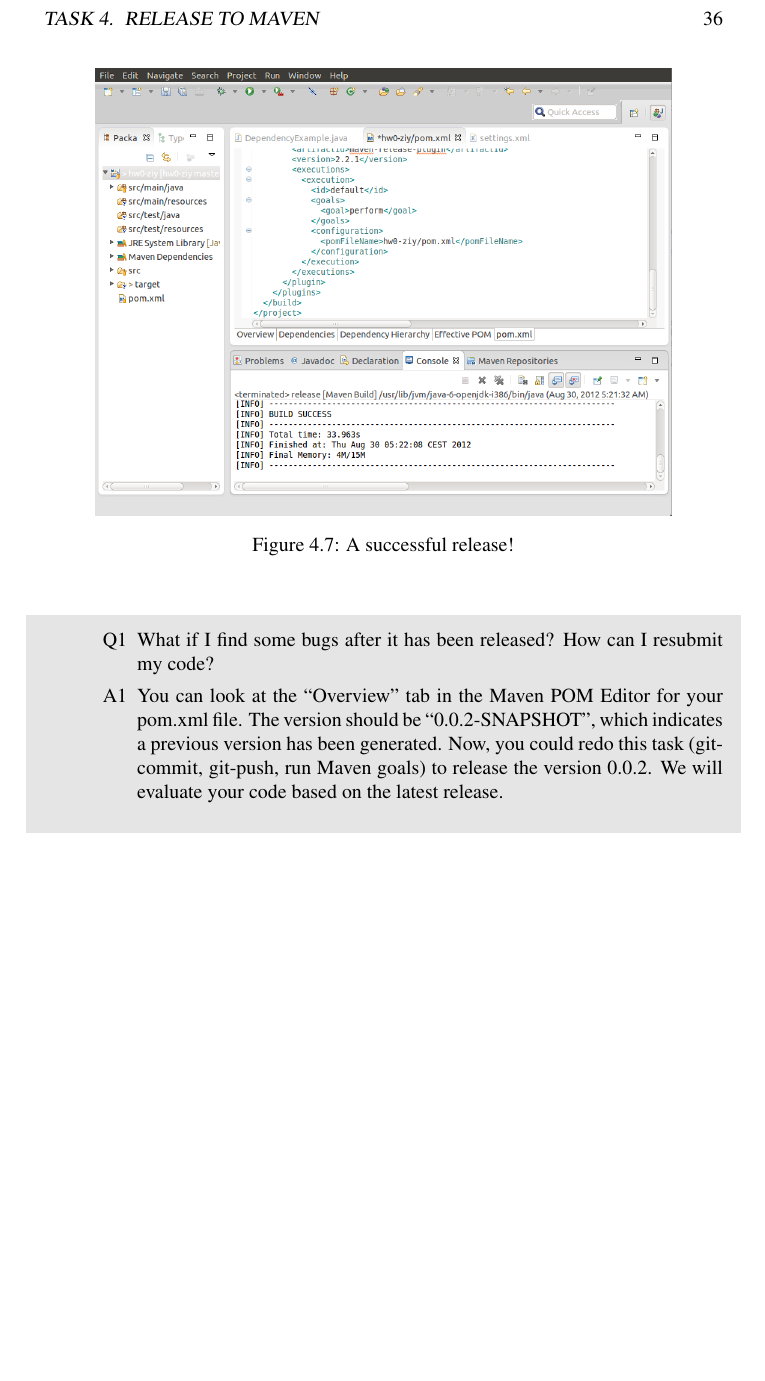
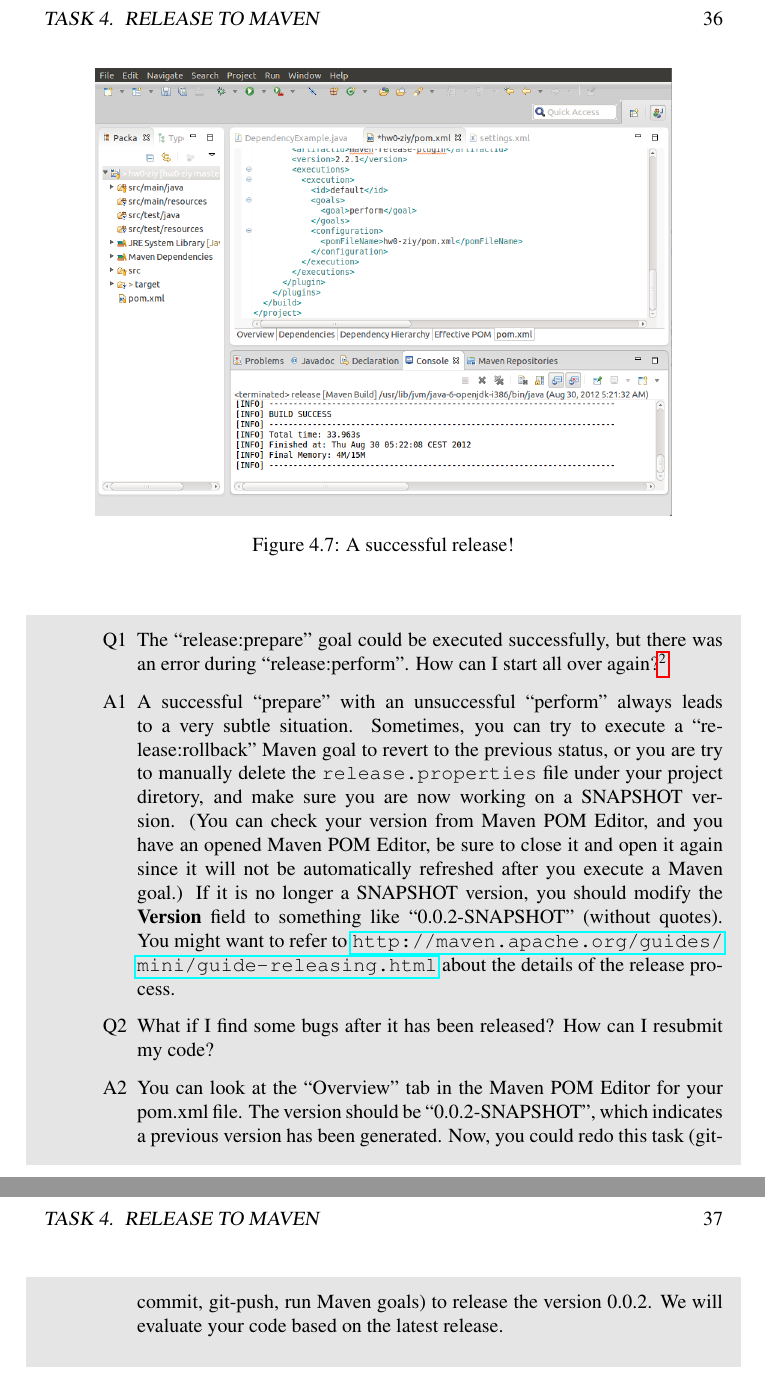
Before and after one commit to ziy/software-engineering-preliminary, a LaTeX book (src/main.tex, which reads src/project/maven.tex): part of page 37 of 37 before the commit and two parts of pages 37 and 38 of 38 after it, the two joined at a grey line, cut so that both start at the same text, the shorter picture padded with empty space. Compiled offline with pdfLaTeX.

Commit message:
Help information on successful release:prepare but unsuccessful release:perform is added

```diff
--- a/src/project/maven.tex
+++ b/src/project/maven.tex
@@ -97,8 +97,10 @@ If the goals are not executed sucessfully, a relatively useful message will be p
 \item Finally after you fixed all the problems (if any), you could see the very pleasant ``BUILD SUCCESS'' message in the console (as shown in Figure \ref{submit-06-release}), which means you've done with your Homework 0! Congratulations!
 
 \begin{qa}
-\item[Q1] What if I find some bugs after it has been released? How can I resubmit my code?
-\item[A1] You can look at the ``Overview'' tab in the Maven POM Editor for your pom.xml file. The version should be ``0.0.2-SNAPSHOT'', which indicates a previous version has been generated. Now, you could redo this task (git-commit, git-push, run Maven goals) to release the version 0.0.2. We will evaluate your code based on the latest release.
+\item[Q1] The ``release:prepare'' goal could be executed successfully, but there was an error during ``release:perform''. How can I start all over again?\footnote{Reported by Kartik Mandaville.}
+\item[A1] A successful ``prepare'' with an unsuccessful ``perform'' always leads to a very subtle situation. Sometimes, you can try to execute a ``release:rollback'' Maven goal to revert to the previous status, or you are try to manually delete the \verb|release.properties| file under your project diretory, and make sure you are now working on a SNAPSHOT version. (You can check your version from Maven POM Editor, and you have an opened Maven POM Editor, be sure to close it and open it again since it will not be automatically refreshed after you execute a Maven goal.) If it is no longer a SNAPSHOT version, you should modify the \textbf{Version} field to something like ``0.0.2-SNAPSHOT'' (without quotes). You might want to refer to \url{http://maven.apache.org/guides/mini/guide-releasing.html} about the details of the release process.
+\item[Q2] What if I find some bugs after it has been released? How can I resubmit my code?
+\item[A2] You can look at the ``Overview'' tab in the Maven POM Editor for your pom.xml file. The version should be ``0.0.2-SNAPSHOT'', which indicates a previous version has been generated. Now, you could redo this task (git-commit, git-push, run Maven goals) to release the version 0.0.2. We will evaluate your code based on the latest release.
 \end{qa}
 
 \end{enumerate}
```
Also changed, not shown: 1 other file.
